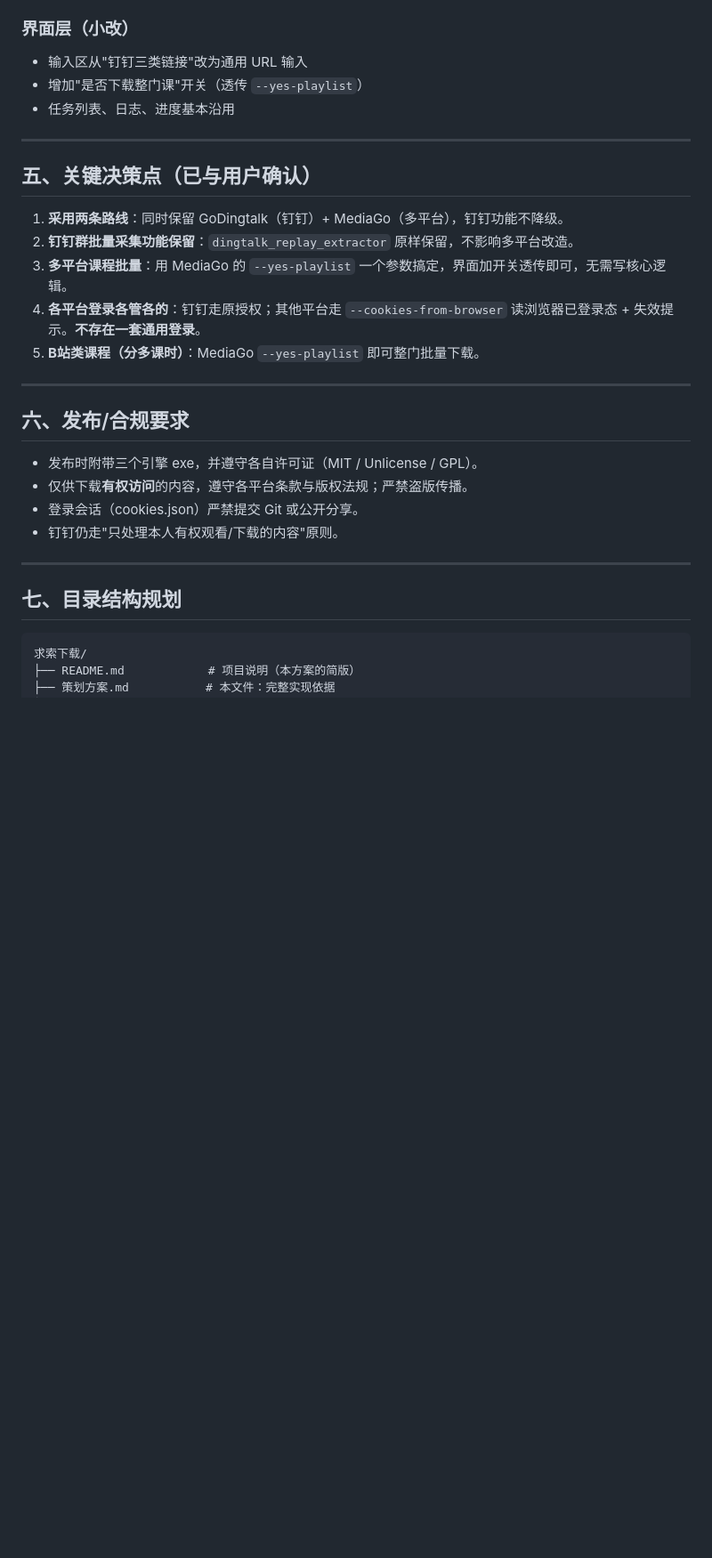
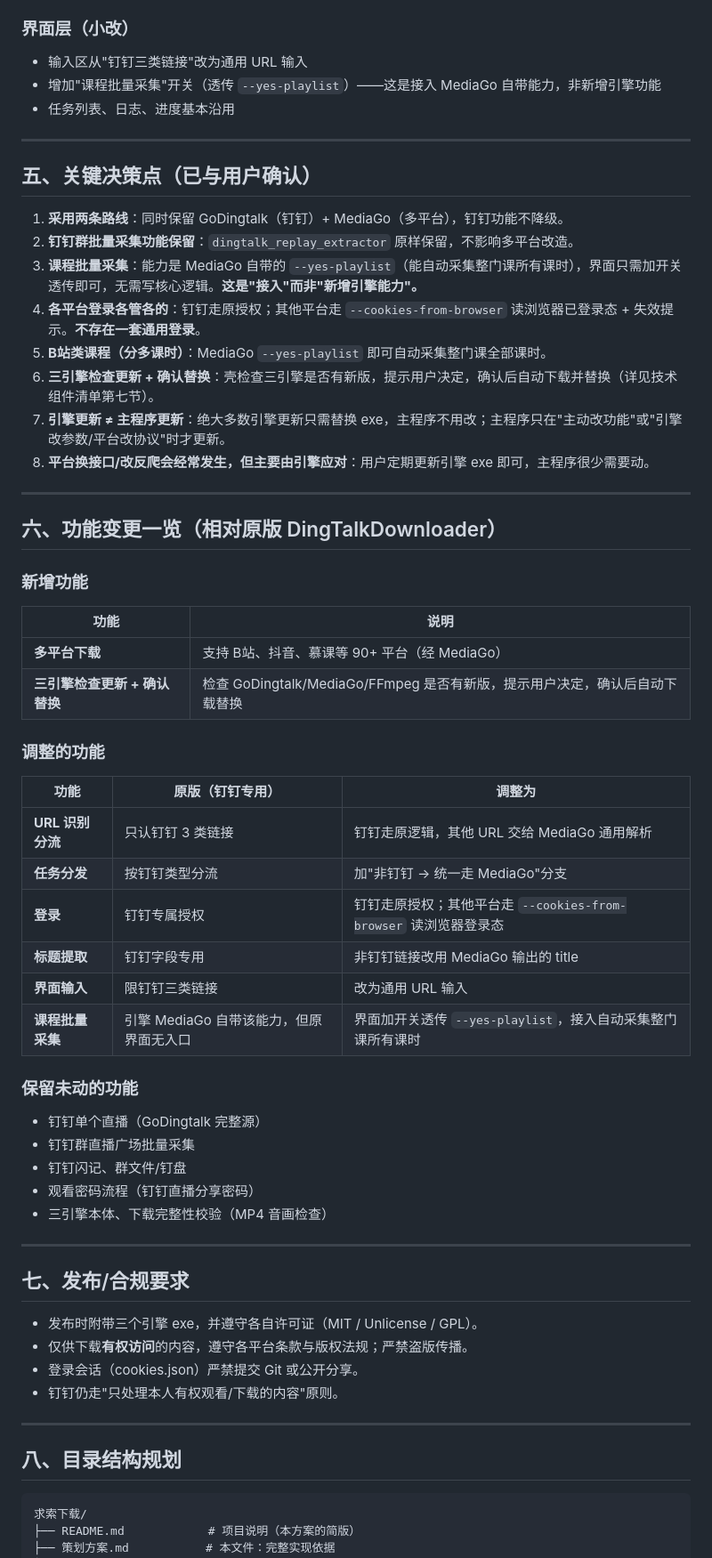
Before and after one commit to xianglearn/qiusuo-downloader, a Markdown page: 策划方案.md, the part around one of its changes. Shown at 89% size. Rendered like a GitHub page; blank space fills up the shorter version.

Commit message:
策划方案更新：新增功能变更一览、修正课程批量采集叫法、补充更新机制决策与验收项

````diff
--- a/策划方案.md
+++ b/策划方案.md
@@ -72,7 +72,7 @@
 
 ### 界面层（小改）
 - 输入区从"钉钉三类链接"改为通用 URL 输入
-- 增加"是否下载整门课"开关（透传 `--yes-playlist`）
+- 增加"课程批量采集"开关（透传 `--yes-playlist`）——这是接入 MediaGo 自带能力，非新增引擎功能
 - 任务列表、日志、进度基本沿用
 
 ---
@@ -81,13 +81,43 @@
 
 1. **采用两条路线**：同时保留 GoDingtalk（钉钉）+ MediaGo（多平台），钉钉功能不降级。
 2. **钉钉群批量采集功能保留**：`dingtalk_replay_extractor` 原样保留，不影响多平台改造。
-3. **多平台课程批量**：用 MediaGo 的 `--yes-playlist` 一个参数搞定，界面加开关透传即可，无需写核心逻辑。
+3. **课程批量采集**：能力是 MediaGo 自带的 `--yes-playlist`（能自动采集整门课所有课时），界面只需加开关透传即可，无需写核心逻辑。**这是"接入"而非"新增引擎能力"。**
 4. **各平台登录各管各的**：钉钉走原授权；其他平台走 `--cookies-from-browser` 读浏览器已登录态 + 失效提示。**不存在一套通用登录**。
-5. **B站类课程（分多课时）**：MediaGo `--yes-playlist` 即可整门批量下载。
+5. **B站类课程（分多课时）**：MediaGo `--yes-playlist` 即可自动采集整门课全部课时。
+6. **三引擎检查更新 + 确认替换**：壳检查三引擎是否有新版，提示用户决定，确认后自动下载并替换（详见技术组件清单第七节）。
+7. **引擎更新 ≠ 主程序更新**：绝大多数引擎更新只需替换 exe，主程序不用改；主程序只在"主动改功能"或"引擎改参数/平台改协议"时才更新。
+8. **平台换接口/改反爬会经常发生，但主要由引擎应对**：用户定期更新引擎 exe 即可，主程序很少需要动。
 
 ---
 
-## 六、发布/合规要求
+## 六、功能变更一览（相对原版 DingTalkDownloader）
+
+### 新增功能
+| 功能 | 说明 |
+|---|---|
+| **多平台下载** | 支持 B站、抖音、慕课等 90+ 平台（经 MediaGo） |
+| **三引擎检查更新 + 确认替换** | 检查 GoDingtalk/MediaGo/FFmpeg 是否有新版，提示用户决定，确认后自动下载替换 |
+
+### 调整的功能
+| 功能 | 原版（钉钉专用） | 调整为 |
+|---|---|---|
+| **URL 识别分流** | 只认钉钉 3 类链接 | 钉钉走原逻辑，其他 URL 交给 MediaGo 通用解析 |
+| **任务分发** | 按钉钉类型分流 | 加"非钉钉 → 统一走 MediaGo"分支 |
+| **登录** | 钉钉专属授权 | 钉钉走原授权；其他平台走 `--cookies-from-browser` 读浏览器登录态 |
+| **标题提取** | 钉钉字段专用 | 非钉钉链接改用 MediaGo 输出的 title |
+| **界面输入** | 限钉钉三类链接 | 改为通用 URL 输入 |
+| **课程批量采集** | 引擎 MediaGo 自带该能力，但原界面无入口 | 界面加开关透传 `--yes-playlist`，接入自动采集整门课所有课时 |
+
+### 保留未动的功能
+- 钉钉单个直播（GoDingtalk 完整源）
+- 钉钉群直播广场批量采集
+- 钉钉闪记、群文件/钉盘
+- 观看密码流程（钉钉直播分享密码）
+- 三引擎本体、下载完整性校验（MP4 音画检查）
+
+---
+
+## 七、发布/合规要求
 
 - 发布时附带三个引擎 exe，并遵守各自许可证（MIT / Unlicense / GPL）。
 - 仅供下载**有权访问**的内容，遵守各平台条款与版权法规；严禁盗版传播。
@@ -96,7 +126,7 @@
 
 ---
 
-## 七、目录结构规划
+## 八、目录结构规划
 
 ```
 求索下载/
````
Also changed, not shown: other parts of 策划方案.md (+4 -3 lines), 技术组件清单.md (+2 -2 lines).
